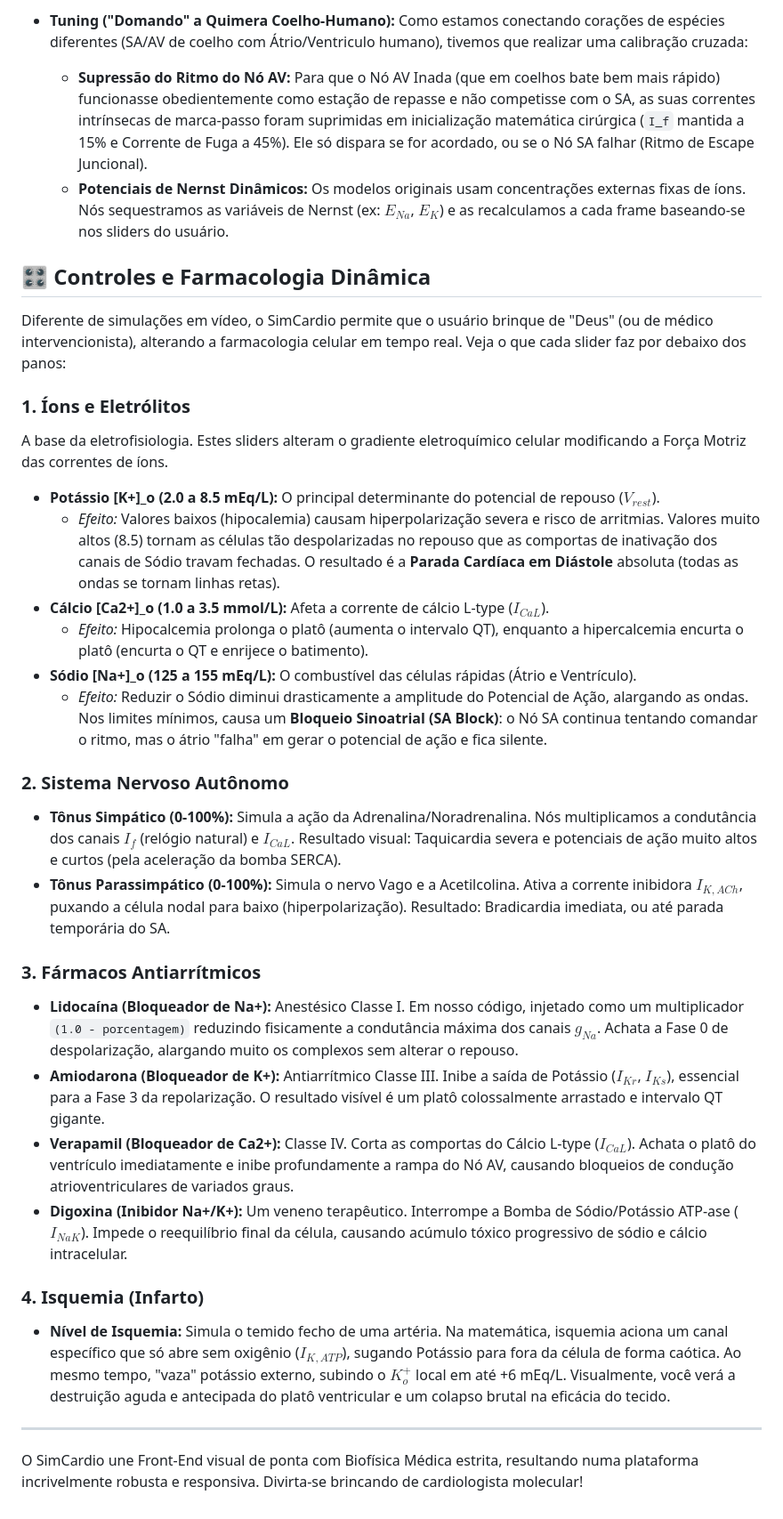
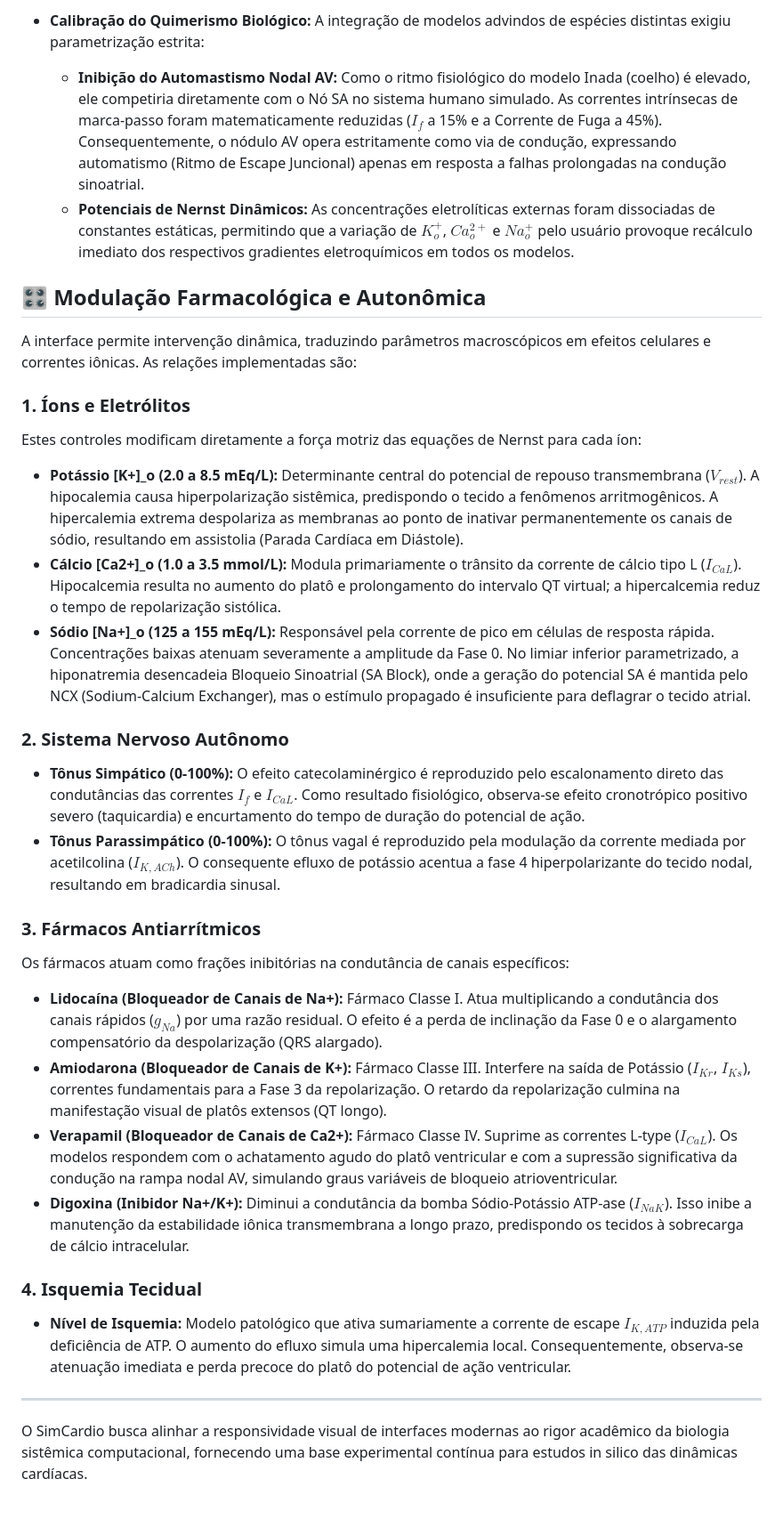
Before and after one commit to KokoroSim/KokoroSim, a Markdown page: README.md, the part around one of its changes. Shown at 89% size. GitHub-like rendering.

```diff
--- a/README.md
+++ b/README.md
@@ -44,35 +44,33 @@ Para permitir que esses quatro modelos colossais rodassem de forma estável, sim
 
-* **Tuning ("Domando" a Quimera Coelho-Humano):**
-  Como estamos conectando corações de espécies diferentes (SA/AV de coelho com Átrio/Ventriculo humano), tivemos que realizar uma calibração cruzada:
-  - **Supressão do Ritmo do Nó AV:** Para que o Nó AV Inada (que em coelhos bate bem mais rápido) funcionasse obedientemente como estação de repasse e não competisse com o SA, as suas correntes intrínsecas de marca-passo foram suprimidas em inicialização matemática cirúrgica (`I_f` mantida a 15% e Corrente de Fuga a 45%). Ele só dispara se for acordado, ou se o Nó SA falhar (Ritmo de Escape Juncional).
-  - **Potenciais de Nernst Dinâmicos:** Os modelos originais usam concentrações externas fixas de íons. Nós sequestramos as variáveis de Nernst (ex: $E_{Na}$, $E_{K}$) e as recalculamos a cada frame baseando-se nos sliders do usuário.
+* **Calibração do Quimerismo Biológico:**
+  A integração de modelos advindos de espécies distintas exigiu parametrização estrita:
+  - **Inibição do Automastismo Nodal AV:** Como o ritmo fisiológico do modelo Inada (coelho) é elevado, ele competiria diretamente com o Nó SA no sistema humano simulado. As correntes intrínsecas de marca-passo foram matematicamente reduzidas ($I_f$ a 15% e a Corrente de Fuga a 45%). Consequentemente, o nódulo AV opera estritamente como via de condução, expressando automatismo (Ritmo de Escape Juncional) apenas em resposta a falhas prolongadas na condução sinoatrial.
+  - **Potenciais de Nernst Dinâmicos:** As concentrações eletrolíticas externas foram dissociadas de constantes estáticas, permitindo que a variação de $K^+_o$, $Ca^{2+}_o$ e $Na^+_o$ pelo usuário provoque recálculo imediato dos respectivos gradientes eletroquímicos em todos os modelos.
 
-## 🎛️ Controles e Farmacologia Dinâmica
+## 🎛️ Modulação Farmacológica e Autonômica
 
-Diferente de simulações em vídeo, o SimCardio permite que o usuário brinque de "Deus" (ou de médico intervencionista), alterando a farmacologia celular em tempo real. Veja o que cada slider faz por debaixo dos panos:
+A interface permite intervenção dinâmica, traduzindo parâmetros macroscópicos em efeitos celulares e correntes iônicas. As relações implementadas são:
 
 ### 1. Íons e Eletrólitos
-A base da eletrofisiologia. Estes sliders alteram o gradiente eletroquímico celular modificando a Força Motriz das correntes de íons.
-* **Potássio [K+]_o (2.0 a 8.5 mEq/L):** O principal determinante do potencial de repouso ($V_{rest}$).
-  * *Efeito:* Valores baixos (hipocalemia) causam hiperpolarização severa e risco de arritmias. Valores muito altos (8.5) tornam as células tão despolarizadas no repouso que as comportas de inativação dos canais de Sódio travam fechadas. O resultado é a **Parada Cardíaca em Diástole** absoluta (todas as ondas se tornam linhas retas).
-* **Cálcio [Ca2+]_o (1.0 a 3.5 mmol/L):** Afeta a corrente de cálcio L-type ($I_{CaL}$).
-  * *Efeito:* Hipocalcemia prolonga o platô (aumenta o intervalo QT), enquanto a hipercalcemia encurta o platô (encurta o QT e enrijece o batimento).
-* **Sódio [Na+]_o (125 a 155 mEq/L):** O combustível das células rápidas (Átrio e Ventrículo).
-  * *Efeito:* Reduzir o Sódio diminui drasticamente a amplitude do Potencial de Ação, alargando as ondas. Nos limites mínimos, causa um **Bloqueio Sinoatrial (SA Block)**: o Nó SA continua tentando comandar o ritmo, mas o átrio "falha" em gerar o potencial de ação e fica silente.
+Estes controles modificam diretamente a força motriz das equações de Nernst para cada íon:
+* **Potássio [K+]_o (2.0 a 8.5 mEq/L):** Determinante central do potencial de repouso transmembrana ($V_{rest}$). A hipocalemia causa hiperpolarização sistêmica, predispondo o tecido a fenômenos arritmogênicos. A hipercalemia extrema despolariza as membranas ao ponto de inativar permanentemente os canais de sódio, resultando em assistolia (Parada Cardíaca em Diástole).
+* **Cálcio [Ca2+]_o (1.0 a 3.5 mmol/L):** Modula primariamente o trânsito da corrente de cálcio tipo L ($I_{CaL}$). Hipocalcemia resulta no aumento do platô e prolongamento do intervalo QT virtual; a hipercalcemia reduz o tempo de repolarização sistólica.
+* **Sódio [Na+]_o (125 a 155 mEq/L):** Responsável pela corrente de pico em células de resposta rápida. Concentrações baixas atenuam severamente a amplitude da Fase 0. No limiar inferior parametrizado, a hiponatremia desencadeia Bloqueio Sinoatrial (SA Block), onde a geração do potencial SA é mantida pelo NCX (Sodium-Calcium Exchanger), mas o estímulo propagado é insuficiente para deflagrar o tecido atrial.
 
 ### 2. Sistema Nervoso Autônomo
-* **Tônus Simpático (0-100%):** Simula a ação da Adrenalina/Noradrenalina. Nós multiplicamos a condutância dos canais $I_f$ (relógio natural) e $I_{CaL}$. Resultado visual: Taquicardia severa e potenciais de ação muito altos e curtos (pela aceleração da bomba SERCA).
-* **Tônus Parassimpático (0-100%):** Simula o nervo Vago e a Acetilcolina. Ativa a corrente inibidora $I_{K,ACh}$, puxando a célula nodal para baixo (hiperpolarização). Resultado: Bradicardia imediata, ou até parada temporária do SA.
+* **Tônus Simpático (0-100%):** O efeito catecolaminérgico é reproduzido pelo escalonamento direto das condutâncias das correntes $I_f$ e $I_{CaL}$. Como resultado fisiológico, observa-se efeito cronotrópico positivo severo (taquicardia) e encurtamento do tempo de duração do potencial de ação.
+* **Tônus Parassimpático (0-100%):** O tônus vagal é reproduzido pela modulação da corrente mediada por acetilcolina ($I_{K,ACh}$). O consequente efluxo de potássio acentua a fase 4 hiperpolarizante do tecido nodal, resultando em bradicardia sinusal.
 
 ### 3. Fármacos Antiarrítmicos
-* **Lidocaína (Bloqueador de Na+):** Anestésico Classe I. Em nosso código, injetado como um multiplicador `(1.0 - porcentagem)` reduzindo fisicamente a condutância máxima dos canais $g_{Na}$. Achata a Fase 0 de despolarização, alargando muito os complexos sem alterar o repouso.
-* **Amiodarona (Bloqueador de K+):** Antiarrítmico Classe III. Inibe a saída de Potássio ($I_{Kr}$, $I_{Ks}$), essencial para a Fase 3 da repolarização. O resultado visível é um platô colossalmente arrastado e intervalo QT gigante.
-* **Verapamil (Bloqueador de Ca2+):** Classe IV. Corta as comportas do Cálcio L-type ($I_{CaL}$). Achata o platô do ventrículo imediatamente e inibe profundamente a rampa do Nó AV, causando bloqueios de condução atrioventriculares de variados graus.
-* **Digoxina (Inibidor Na+/K+):** Um veneno terapêutico. Interrompe a Bomba de Sódio/Potássio ATP-ase ($I_{NaK}$). Impede o reequilíbrio final da célula, causando acúmulo tóxico progressivo de sódio e cálcio intracelular.
+Os fármacos atuam como frações inibitórias na condutância de canais específicos:
+* **Lidocaína (Bloqueador de Canais de Na+):** Fármaco Classe I. Atua multiplicando a condutância dos canais rápidos ($g_{Na}$) por uma razão residual. O efeito é a perda de inclinação da Fase 0 e o alargamento compensatório da despolarização (QRS alargado).
+* **Amiodarona (Bloqueador de Canais de K+):** Fármaco Classe III. Interfere na saída de Potássio ($I_{Kr}$, $I_{Ks}$), correntes fundamentais para a Fase 3 da repolarização. O retardo da repolarização culmina na manifestação visual de platôs extensos (QT longo).
+* **Verapamil (Bloqueador de Canais de Ca2+):** Fármaco Classe IV. Suprime as correntes L-type ($I_{CaL}$). Os modelos respondem com o achatamento agudo do platô ventricular e com a supressão significativa da condução na rampa nodal AV, simulando graus variáveis de bloqueio atrioventricular.
+* **Digoxina (Inibidor Na+/K+):** Diminui a condutância da bomba Sódio-Potássio ATP-ase ($I_{NaK}$). Isso inibe a manutenção da estabilidade iônica transmembrana a longo prazo, predispondo os tecidos à sobrecarga de cálcio intracelular.
 
-### 4. Isquemia (Infarto)
-* **Nível de Isquemia:** Simula o temido fecho de uma artéria. Na matemática, isquemia aciona um canal específico que só abre sem oxigênio ($I_{K,ATP}$), sugando Potássio para fora da célula de forma caótica. Ao mesmo tempo, "vaza" potássio externo, subindo o $K^+_o$ local em até +6 mEq/L. Visualmente, você verá a destruição aguda e antecipada do platô ventricular e um colapso brutal na eficácia do tecido.
+### 4. Isquemia Tecidual
+* **Nível de Isquemia:** Modelo patológico que ativa sumariamente a corrente de escape $I_{K,ATP}$ induzida pela deficiência de ATP. O aumento do efluxo simula uma hipercalemia local. Consequentemente, observa-se atenuação imediata e perda precoce do platô do potencial de ação ventricular.
 
 ---
 
-O SimCardio une Front-End visual de ponta com Biofísica Médica estrita, resultando numa plataforma incrivelmente robusta e responsiva. Divirta-se brincando de cardiologista molecular!
+O SimCardio busca alinhar a responsividade visual de interfaces modernas ao rigor acadêmico da biologia sistêmica computacional, fornecendo uma base experimental contínua para estudos in silico das dinâmicas cardíacas.
```
Also changed, not shown: other parts of README.md (+19 -19 lines).
